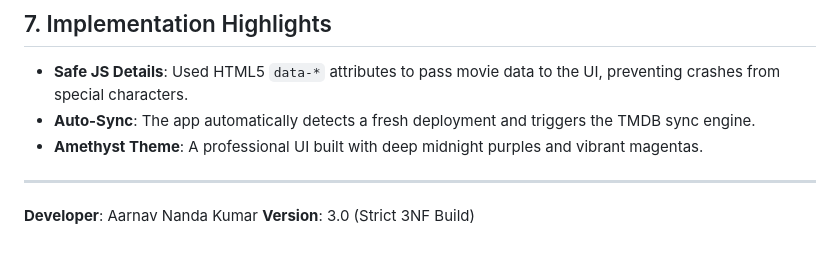
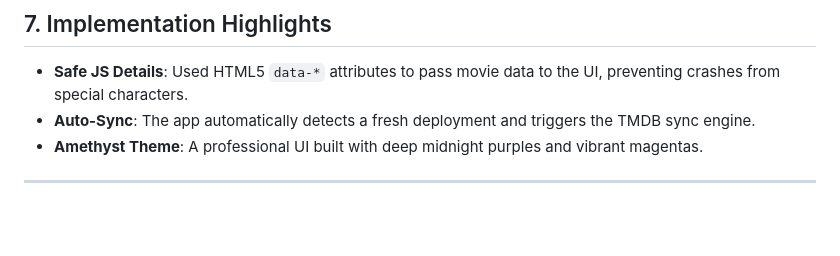
Before and after one commit to aarnavnk17/Cinestream, a Markdown page: README.md, the part around the change. Drawn GitHub-style; blank space fills up the shorter version.

Commit message:
README edit
Removed developer and version information from README.

```diff
--- a/README.md
+++ b/README.md
@@ -66,5 +66,3 @@ We have eliminated all transitive dependencies.
 *   **Amethyst Theme**: A professional UI built with deep midnight purples and vibrant magentas.
 
 ---
-**Developer**: Aarnav Nanda Kumar
-**Version**: 3.0 (Strict 3NF Build)
```
